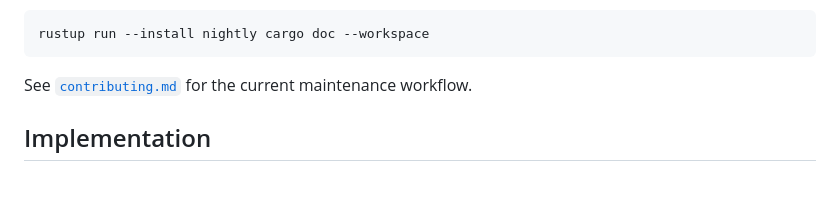
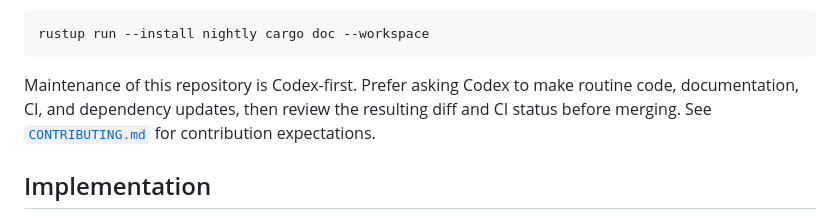
Before and after one commit to artichoke/sysdir-rs, a Markdown page: README.md, the part around the change. Rendered like a GitHub page; blank space fills up the shorter version.

````diff
--- a/README.md
+++ b/README.md
@@ -102,7 +102,10 @@ Build API documentation with nightly Rust:
 rustup run --install nightly cargo doc --workspace
 ```
 
-See [`contributing.md`](contributing.md) for the current maintenance workflow.
+Maintenance of this repository is Codex-first. Prefer asking Codex to make
+routine code, documentation, CI, and dependency updates, then review the
+resulting diff and CI status before merging. See
+[`CONTRIBUTING.md`](CONTRIBUTING.md) for contribution expectations.
 
 ## Implementation
 
````
Also changed, not shown: CONTRIBUTING.md (renamed from contributing.md, +25 -3 lines).
